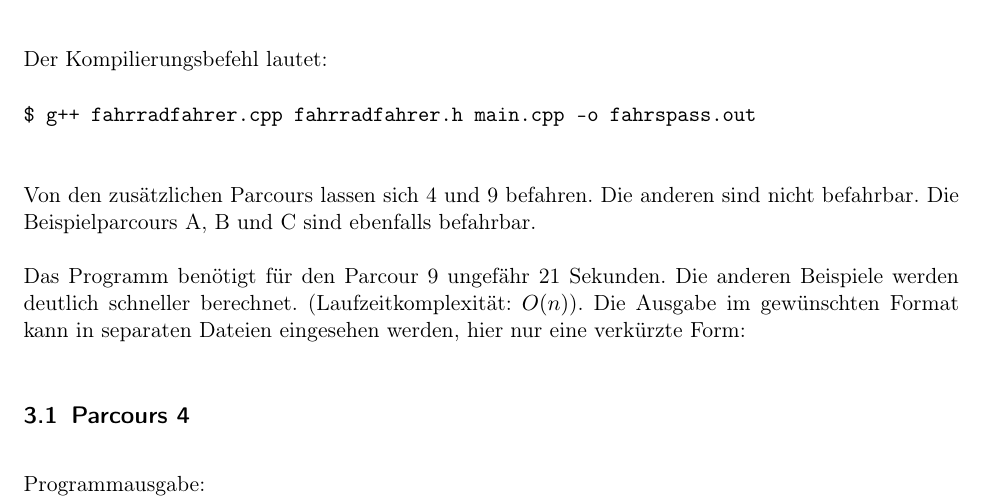
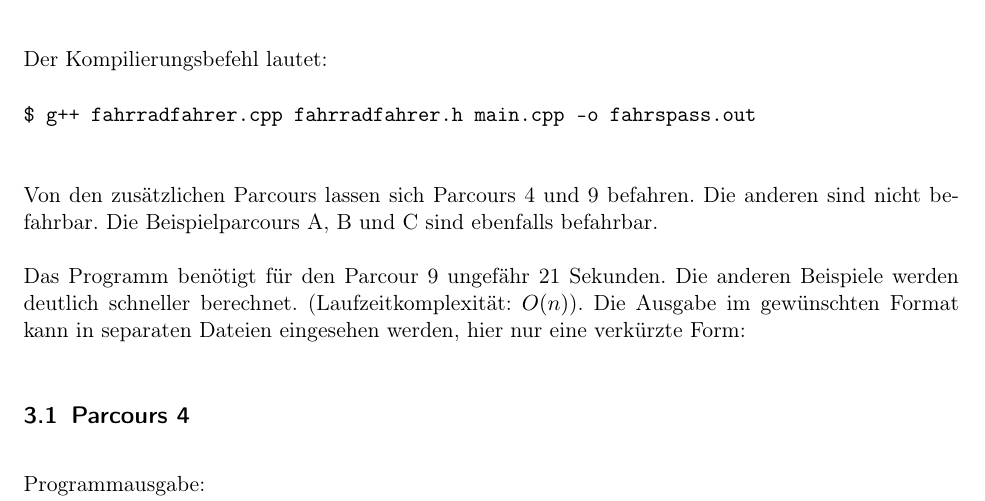
Before and after one commit to laurenzfg/bwinf35-radfahrspass-doku, a LaTeX document (skript.tex, which reads beispiele.tex): part of page 3 of 4, cut so that both start at the same text. Compiled offline with pdfLaTeX; an older LaTeX class or package is replaced by its successor.

Commit message:
Vlt. noch deutlicher?

```diff
--- a/beispiele.tex
+++ b/beispiele.tex
@@ -2,7 +2,7 @@ Der Kompilierungsbefehl lautet:
 
 \shellcmd{g++ fahrradfahrer.cpp fahrradfahrer.h main.cpp -o fahrspass.out}
 
-Von den zusätzlichen Parcours lassen sich 4 und 9 befahren. Die anderen sind nicht befahrbar. Die Beispielparcours A, B und C sind ebenfalls befahrbar.
+Von den zusätzlichen Parcours lassen sich Parcours 4 und 9 befahren. Die anderen sind nicht befahrbar. Die Beispielparcours A, B und C sind ebenfalls befahrbar.
 
 Das Programm benötigt für den Parcour 9 ungefähr 21 Sekunden. Die anderen Beispiele werden deutlich schneller berechnet. (Laufzeitkomplexität: \(O(n)\)).
 Die Ausgabe im gewünschten Format kann in separaten Dateien eingesehen werden, hier nur eine verkürzte Form:
```
